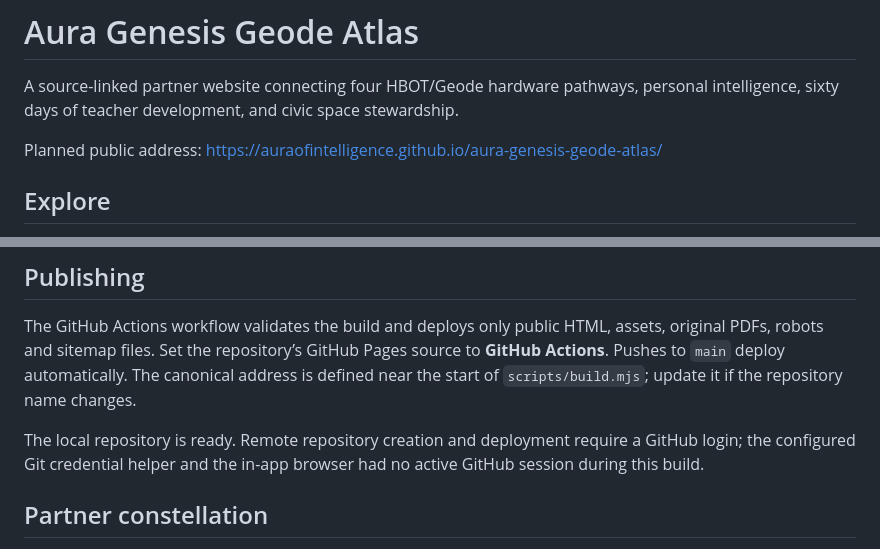
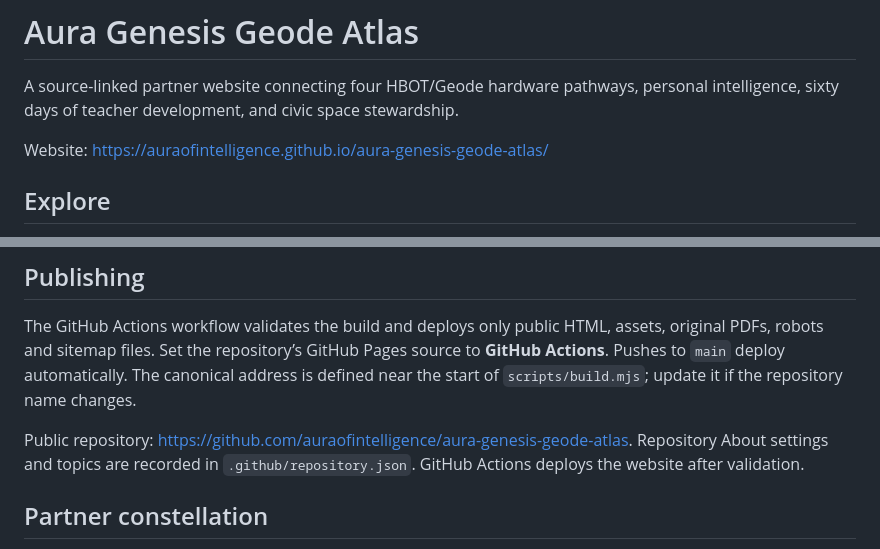
Before and after one commit to auraofintelligence/aura-genesis-geode-atlas, a Markdown page: README.md, 2 parts joined by grey strips. Rendered like a GitHub page.

Commit message:
Document the public repository and website

```diff
--- a/README.md
+++ b/README.md
@@ -2,7 +2,7 @@
 
 A source-linked partner website connecting four HBOT/Geode hardware pathways, personal intelligence, sixty days of teacher development, and civic space stewardship.
 
-Planned public address: https://auraofintelligence.github.io/aura-genesis-geode-atlas/
+Website: https://auraofintelligence.github.io/aura-genesis-geode-atlas/
 
 ## Explore
 
@@ -55,7 +55,7 @@ Manufacturer images are remotely hosted. Their availability depends on the sourc
 
 The GitHub Actions workflow validates the build and deploys only public HTML, assets, original PDFs, robots and sitemap files. Set the repository’s GitHub Pages source to **GitHub Actions**. Pushes to `main` deploy automatically. The canonical address is defined near the start of `scripts/build.mjs`; update it if the repository name changes.
 
-The local repository is ready. Remote repository creation and deployment require a GitHub login; the configured Git credential helper and the in-app browser had no active GitHub session during this build.
+Public repository: https://github.com/auraofintelligence/aura-genesis-geode-atlas. Repository About settings and topics are recorded in `.github/repository.json`. GitHub Actions deploys the website after validation.
 
 ## Partner constellation
 
```
